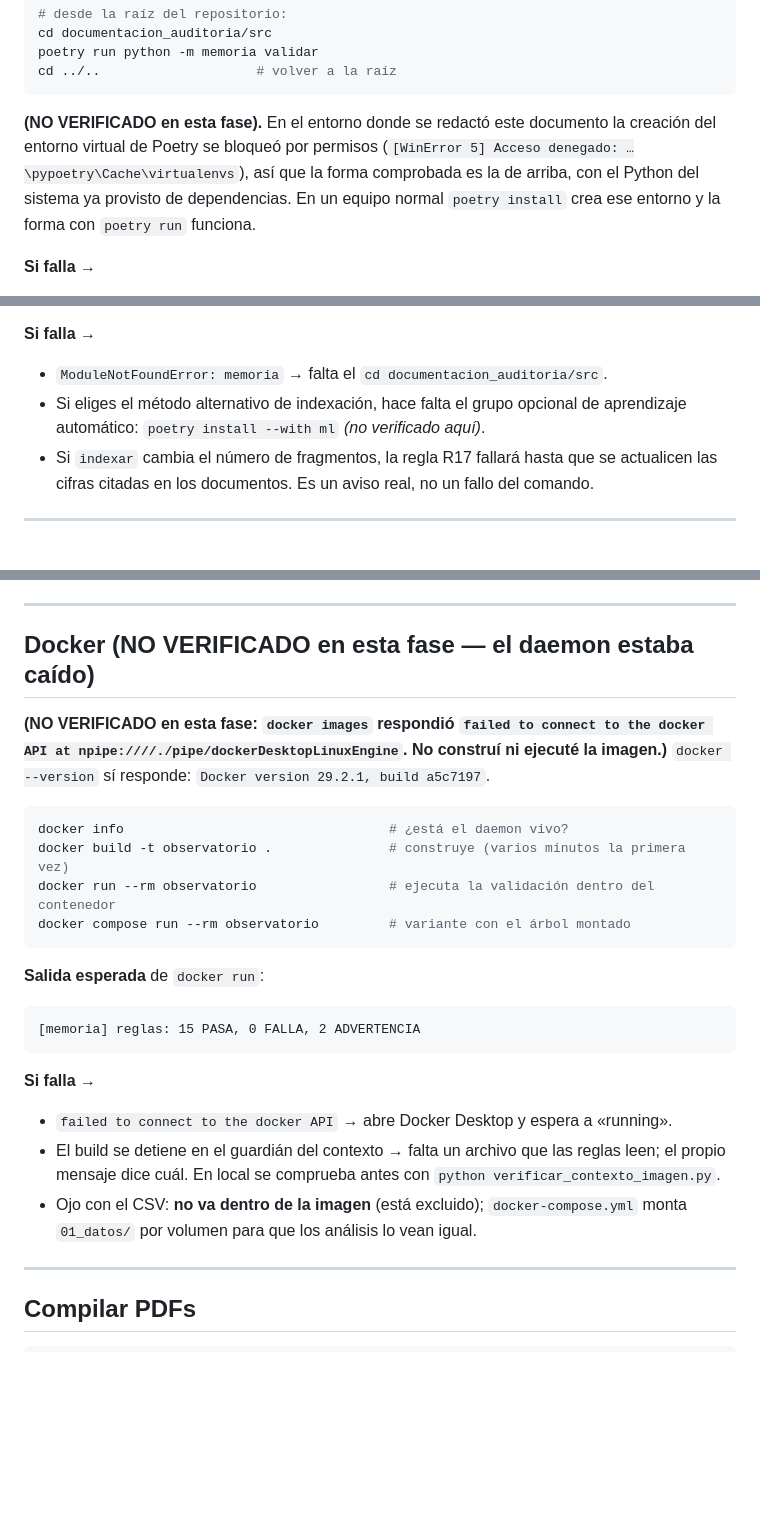
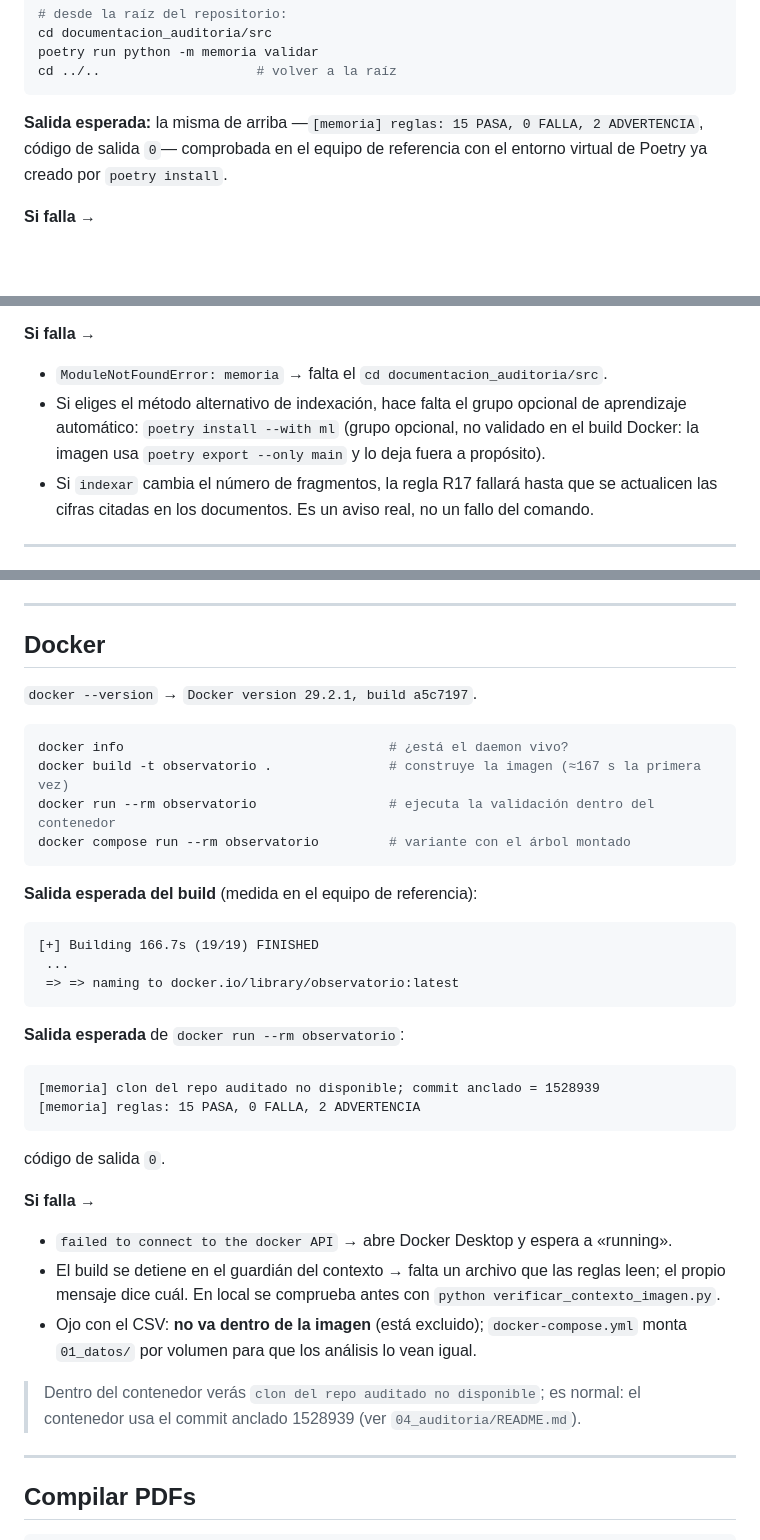
Before and after one commit to KevinG47/Consultoria, a Markdown page: COMANDOS.md, 3 parts joined by grey strips. Rendered like a GitHub page; blank space fills up the shorter version.

Commit message:
Verifica Docker y validación local en COMANDOS: quita marcas obsoletas y aclara el grupo ml

````diff
--- a/COMANDOS.md
+++ b/COMANDOS.md
@@ -97,11 +97,9 @@ poetry run python -m memoria validar
 cd ../..                    # volver a la raíz
 ```
 
-**(NO VERIFICADO en esta fase).** En el entorno donde se redactó este documento la
-creación del entorno virtual de Poetry se bloqueó por permisos
-(`[WinError 5] Acceso denegado: …\pypoetry\Cache\virtualenvs`), así que la forma
-comprobada es la de arriba, con el Python del sistema ya provisto de dependencias. En un
-equipo normal `poetry install` crea ese entorno y la forma con `poetry run` funciona.
+**Salida esperada:** la misma de arriba —`[memoria] reglas: 15 PASA, 0 FALLA, 2
+ADVERTENCIA`, código de salida `0`— comprobada en el equipo de referencia con el entorno
+virtual de Poetry ya creado por `poetry install`.
 
 **Si falla →**
 
@@ -165,7 +163,8 @@ y la ruta del archivo de origen.
 
 - `ModuleNotFoundError: memoria` → falta el `cd documentacion_auditoria/src`.
 - Si eliges el método alternativo de indexación, hace falta el grupo opcional de
-  aprendizaje automático: `poetry install --with ml` *(no verificado aquí)*.
+  aprendizaje automático: `poetry install --with ml` (grupo opcional, no validado en el
+  build Docker: la imagen usa `poetry export --only main` y lo deja fuera a propósito).
 - Si `indexar` cambia el número de fragmentos, la regla R17 fallará hasta que se
   actualicen las cifras citadas en los documentos. Es un aviso real, no un fallo del
   comando.
@@ -206,24 +205,33 @@ avisa.
 
 ---
 
-## Docker **(NO VERIFICADO en esta fase — el daemon estaba caído)**
+## Docker
 
-**(NO VERIFICADO en esta fase: `docker images` respondió `failed to connect to the docker
-API at npipe:////./pipe/dockerDesktopLinuxEngine`. No construí ni ejecuté la imagen.)**
-`docker --version` sí responde: `Docker version 29.2.1, build a5c7197`.
+`docker --version` → `Docker version 29.2.1, build a5c7197`.
 
 ```bash
 docker info                                  # ¿está el daemon vivo?
-docker build -t observatorio .               # construye (varios minutos la primera vez)
+docker build -t observatorio .               # construye la imagen (≈167 s la primera vez)
 docker run --rm observatorio                 # ejecuta la validación dentro del contenedor
 docker compose run --rm observatorio         # variante con el árbol montado
 ```
 
-**Salida esperada** de `docker run`:
+**Salida esperada del build** (medida en el equipo de referencia):
 
 ```
+[+] Building 166.7s (19/19) FINISHED
+ ...
+ => => naming to docker.io/library/observatorio:latest
+```
+
+**Salida esperada** de `docker run --rm observatorio`:
+
+```
+[memoria] clon del repo auditado no disponible; commit anclado = 1528939
 [memoria] reglas: 15 PASA, 0 FALLA, 2 ADVERTENCIA
 ```
+
+código de salida `0`.
 
 **Si falla →**
 
@@ -233,6 +241,8 @@ docker compose run --rm observatorio         # variante con el árbol montado
   `python verificar_contexto_imagen.py`.
 - Ojo con el CSV: **no va dentro de la imagen** (está excluido); `docker-compose.yml` monta
   `01_datos/` por volumen para que los análisis lo vean igual.
+
+> Dentro del contenedor verás `clon del repo auditado no disponible`; es normal: el contenedor usa el commit anclado 1528939 (ver `04_auditoria/README.md`).
 
 ---
 
````
